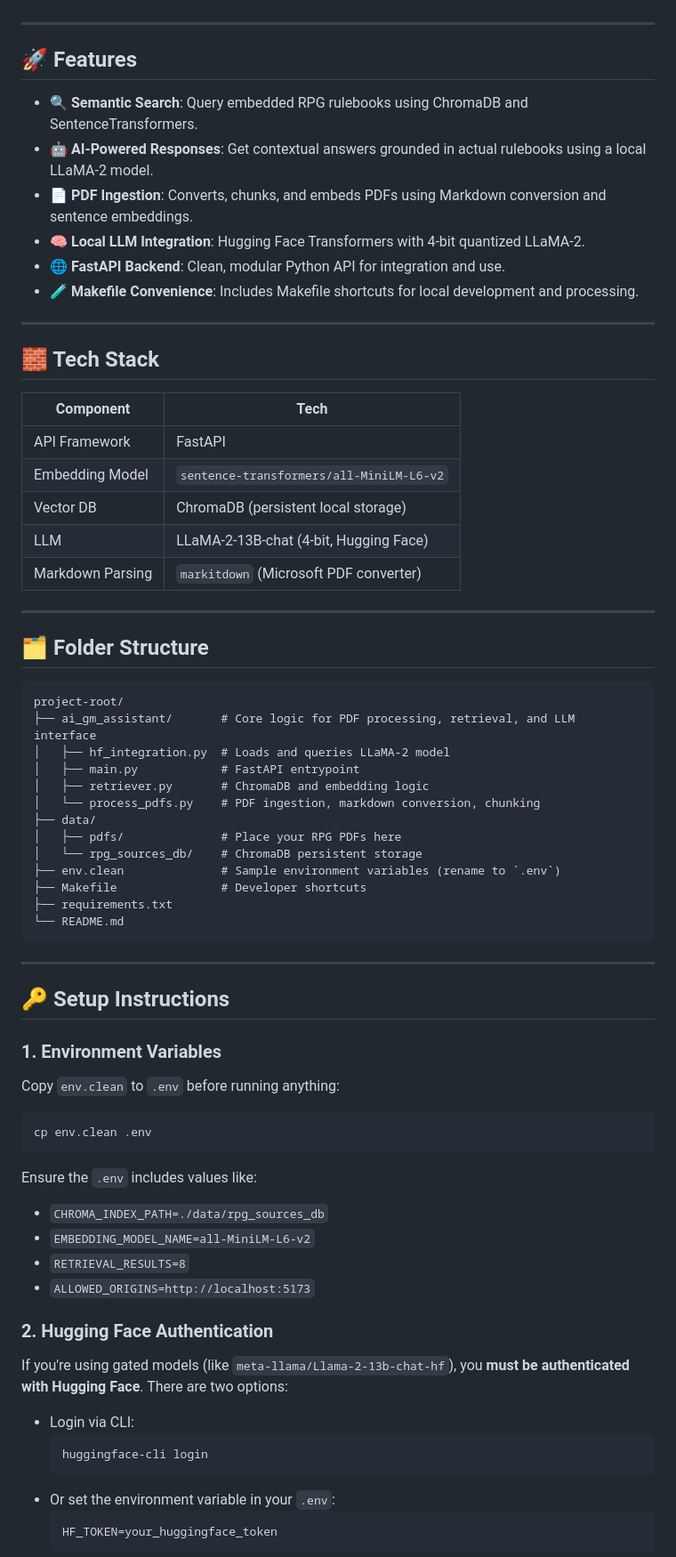
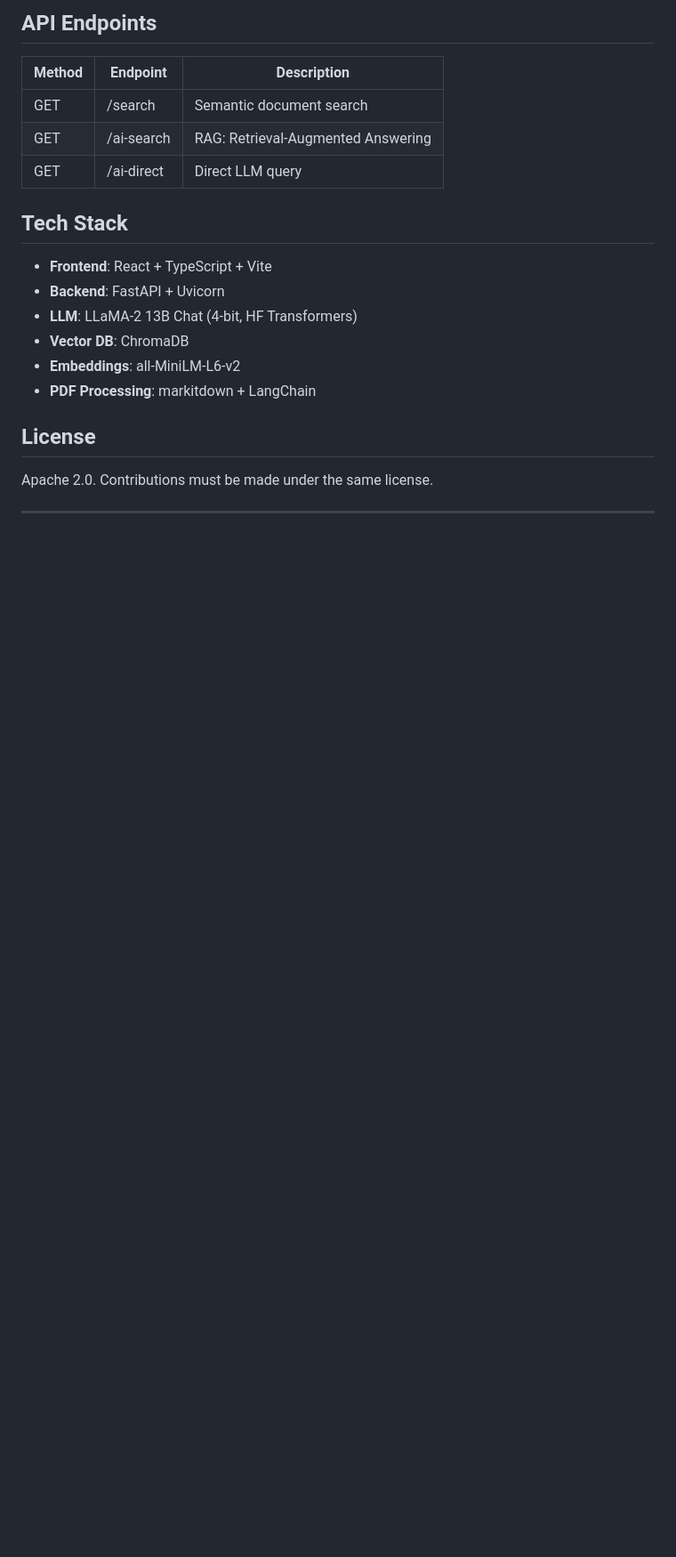
Before and after one commit to liminalfield/ai-gm-assistant, a Markdown page: README.md, the part around one of its changes. Shown at 89% size. Drawn GitHub-style; blank space fills up the shorter version.

Commit message:
Updated README.md to include webapp

````diff
--- a/README.md
+++ b/README.md
@@ -4,76 +57,23 @@ This project is an AI-enhanced rules assistant for tabletop RPGs. It enables pla
+## API Endpoints
+
+| Method | Endpoint     | Description                        |
+|--------|--------------|------------------------------------|
+| GET    | /search      | Semantic document search           |
+| GET    | /ai-search   | RAG: Retrieval-Augmented Answering |
+| GET    | /ai-direct   | Direct LLM query                   |
+
+## Tech Stack
+
+- **Frontend**: React + TypeScript + Vite
+- **Backend**: FastAPI + Uvicorn
+- **LLM**: LLaMA-2 13B Chat (4-bit, HF Transformers)
+- **Vector DB**: ChromaDB
+- **Embeddings**: all-MiniLM-L6-v2
+- **PDF Processing**: markitdown + LangChain
+
+## License
+
+Apache 2.0. Contributions must be made under the same license.
 
 ---
 
-## 🚀 Features
-
-- 🔍 **Semantic Search**: Query embedded RPG rulebooks using ChromaDB and SentenceTransformers.
-- 🤖 **AI-Powered Responses**: Get contextual answers grounded in actual rulebooks using a local LLaMA-2 model.
-- 📄 **PDF Ingestion**: Converts, chunks, and embeds PDFs using Markdown conversion and sentence embeddings.
-- 🧠 **Local LLM Integration**: Hugging Face Transformers with 4-bit quantized LLaMA-2.
-- 🌐 **FastAPI Backend**: Clean, modular Python API for integration and use.
-- 🧪 **Makefile Convenience**: Includes Makefile shortcuts for local development and processing.
-
----
-
-## 🧱 Tech Stack
-
-| Component         | Tech                                        |
-|------------------|---------------------------------------------|
-| API Framework     | FastAPI                                     |
-| Embedding Model   | `sentence-transformers/all-MiniLM-L6-v2`    |
-| Vector DB         | ChromaDB (persistent local storage)         |
-| LLM               | LLaMA-2-13B-chat (4-bit, Hugging Face)      |
-| Markdown Parsing  | `markitdown` (Microsoft PDF converter)      |
-
----
-
-## 🗂 Folder Structure
-
-```
-project-root/
-├── ai_gm_assistant/       # Core logic for PDF processing, retrieval, and LLM interface
-│   ├── hf_integration.py  # Loads and queries LLaMA-2 model
-│   ├── main.py            # FastAPI entrypoint
-│   ├── retriever.py       # ChromaDB and embedding logic
-│   └── process_pdfs.py    # PDF ingestion, markdown conversion, chunking
-├── data/
-│   ├── pdfs/              # Place your RPG PDFs here
-│   └── rpg_sources_db/    # ChromaDB persistent storage
-├── env.clean              # Sample environment variables (rename to `.env`)
-├── Makefile               # Developer shortcuts
-├── requirements.txt
-└── README.md
-```
-
----
-
-## 🔑 Setup Instructions
-
-### 1. Environment Variables
-
-Copy `env.clean` to `.env` before running anything:
-
-```bash
-cp env.clean .env
-```
-
-Ensure the `.env` includes values like:
-
-- `CHROMA_INDEX_PATH=./data/rpg_sources_db`
-- `EMBEDDING_MODEL_NAME=all-MiniLM-L6-v2`
-- `RETRIEVAL_RESULTS=8`
-- `ALLOWED_ORIGINS=http://localhost:5173`
-
-### 2. Hugging Face Authentication
-
-If you're using gated models (like `meta-llama/Llama-2-13b-chat-hf`), you **must be authenticated with Hugging Face**. There are two options:
-
-- Login via CLI:
-  ```bash
-  huggingface-cli login
-  ```
-- Or set the environment variable in your `.env`:
-  ```env
-  HF_TOKEN=your_huggingface_token
-  ```
-
````
Also changed, not shown: other parts of README.md (+56 -34 lines).
